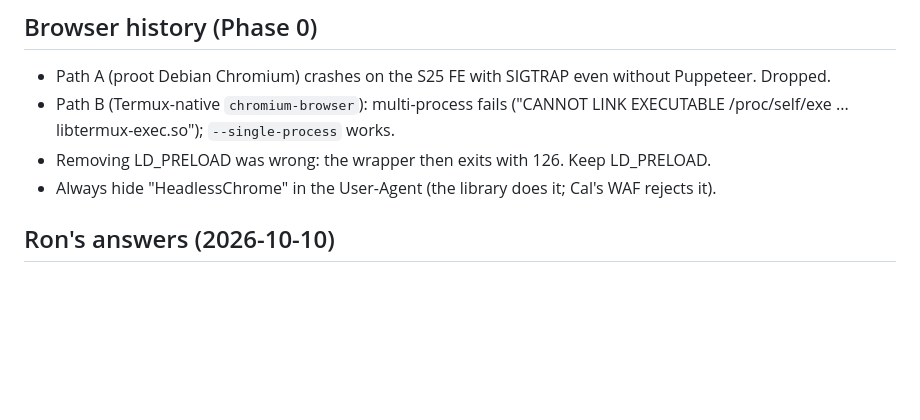
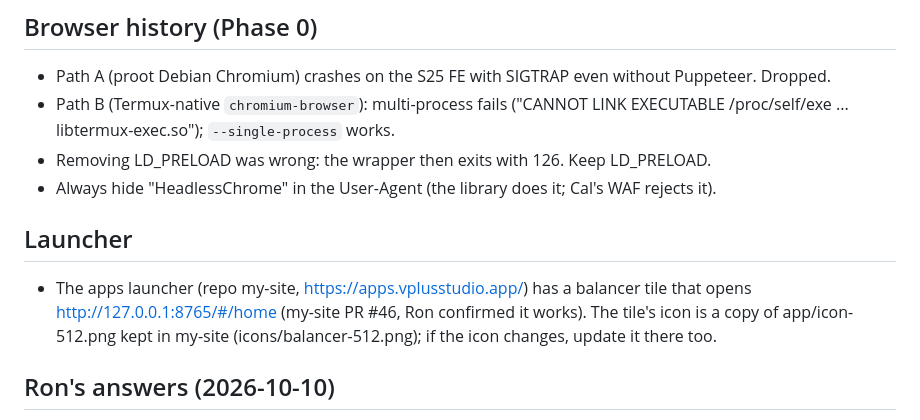
Before and after one commit to ronmailx-boop/balancer, a Markdown page: PROJECT_STATE.md, the part around the change. GitHub-like rendering; blank space fills up the shorter version.

Commit message:
docs: note the launcher tile in my-site
Co-Authored-By: Claude Opus 5.5 <noreply@anthropic.com>
Claude-Session: https://claude.ai/code/session_012ytKmhAEyg1wiD1PiDksXr

```diff
--- a/PROJECT_STATE.md
+++ b/PROJECT_STATE.md
@@ -13,6 +13,9 @@ After that the planned phases are complete; further work is by Ron's requests.
 - Path B (Termux-native `chromium-browser`): multi-process fails ("CANNOT LINK EXECUTABLE /proc/self/exe ... libtermux-exec.so"); `--single-process` works.
 - Removing LD_PRELOAD was wrong: the wrapper then exits with 126. Keep LD_PRELOAD.
 - Always hide "HeadlessChrome" in the User-Agent (the library does it; Cal's WAF rejects it).
+
+## Launcher
+- The apps launcher (repo my-site, https://apps.vplusstudio.app/) has a balancer tile that opens http://127.0.0.1:8765/#/home (my-site PR #46, Ron confirmed it works). The tile's icon is a copy of app/icon-512.png kept in my-site (icons/balancer-512.png); if the icon changes, update it there too.
 
 ## Ron's answers (2026-10-10)
 - Device: Samsung Galaxy S25 FE, Android 16 → phantom-process fix: the Developer options toggle was not found on his Samsung; run checks first, fall back to adb-over-wireless-debugging from Termux if Chromium gets killed (signal 9).
```
